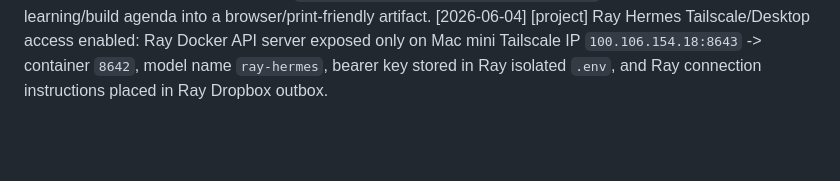
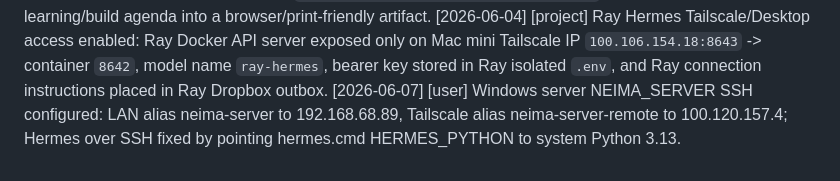
Before and after one commit to neimaseirafihtx/ned, a Markdown page: memory/session-log.md, the part around the change. Drawn GitHub-style; blank space fills up the shorter version.

Commit message:
docs: add Windows server SSH Hermes handoff

```diff
--- a/memory/session-log.md
+++ b/memory/session-log.md
@@ -26,3 +26,4 @@
 [2026-06-04] [project] Roadmap dashboard added: `roadmap/roadmap.yaml` is now the canonical structured end-to-end roadmap; generated views live at `roadmap/index.html`, `roadmap/roadmap.csv`, `roadmap/roadmap.md`, and `roadmap/roadmap.json`. Reorder roadmap work by changing item `order` values and regenerating with `python3 scripts/generate-roadmap.py`.
 [2026-06-04] [project] Ray × Neima AI Power Session agenda document created at `plans/ray-ai-power-session-agenda.html` to package the 2-day learning/build agenda into a browser/print-friendly artifact.
 [2026-06-04] [project] Ray Hermes Tailscale/Desktop access enabled: Ray Docker API server exposed only on Mac mini Tailscale IP `100.106.154.18:8643` -> container `8642`, model name `ray-hermes`, bearer key stored in Ray isolated `.env`, and Ray connection instructions placed in Ray Dropbox outbox.
+[2026-06-07] [user] Windows server NEIMA_SERVER SSH configured: LAN alias neima-server to 192.168.68.89, Tailscale alias neima-server-remote to 100.120.157.4; Hermes over SSH fixed by pointing hermes.cmd HERMES_PYTHON to system Python 3.13.
```
Also changed, not shown: references/windows-server-ssh-hermes-handoff.md (added, +76 -0 lines).
